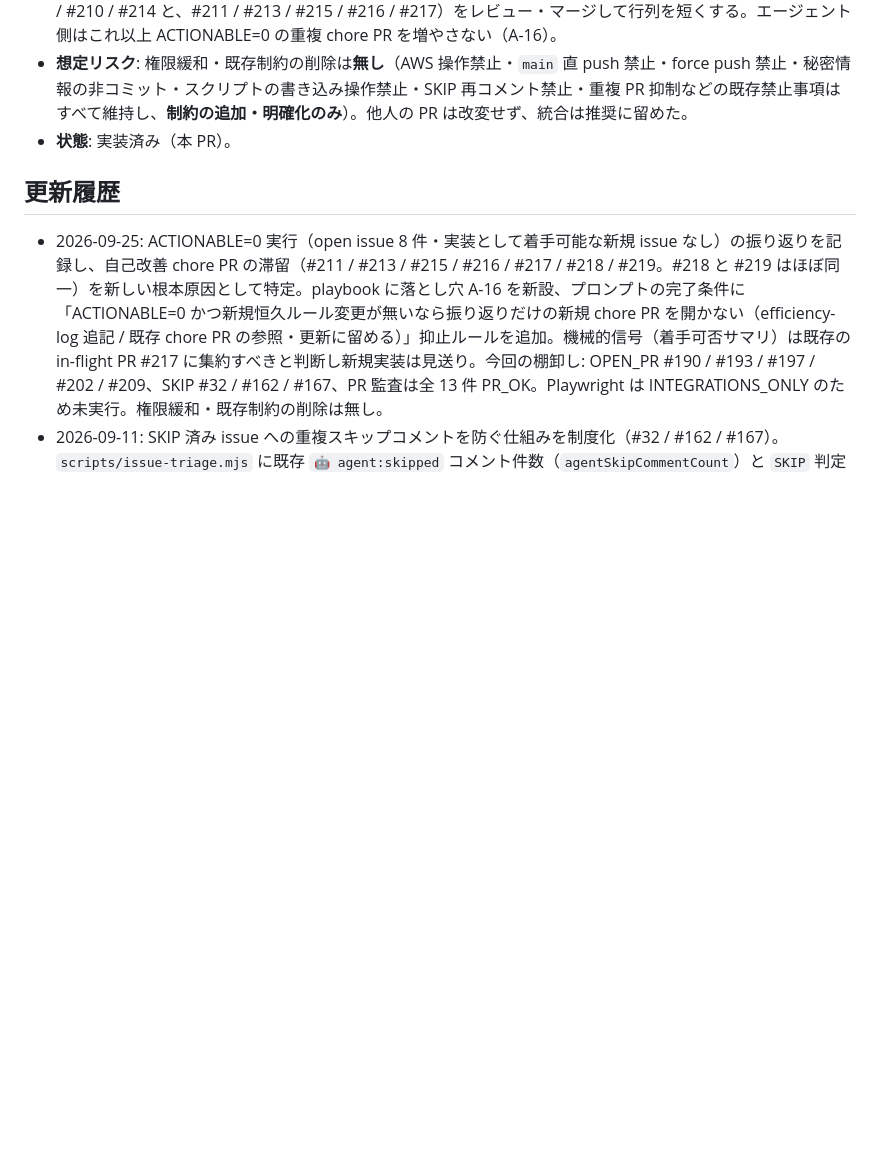
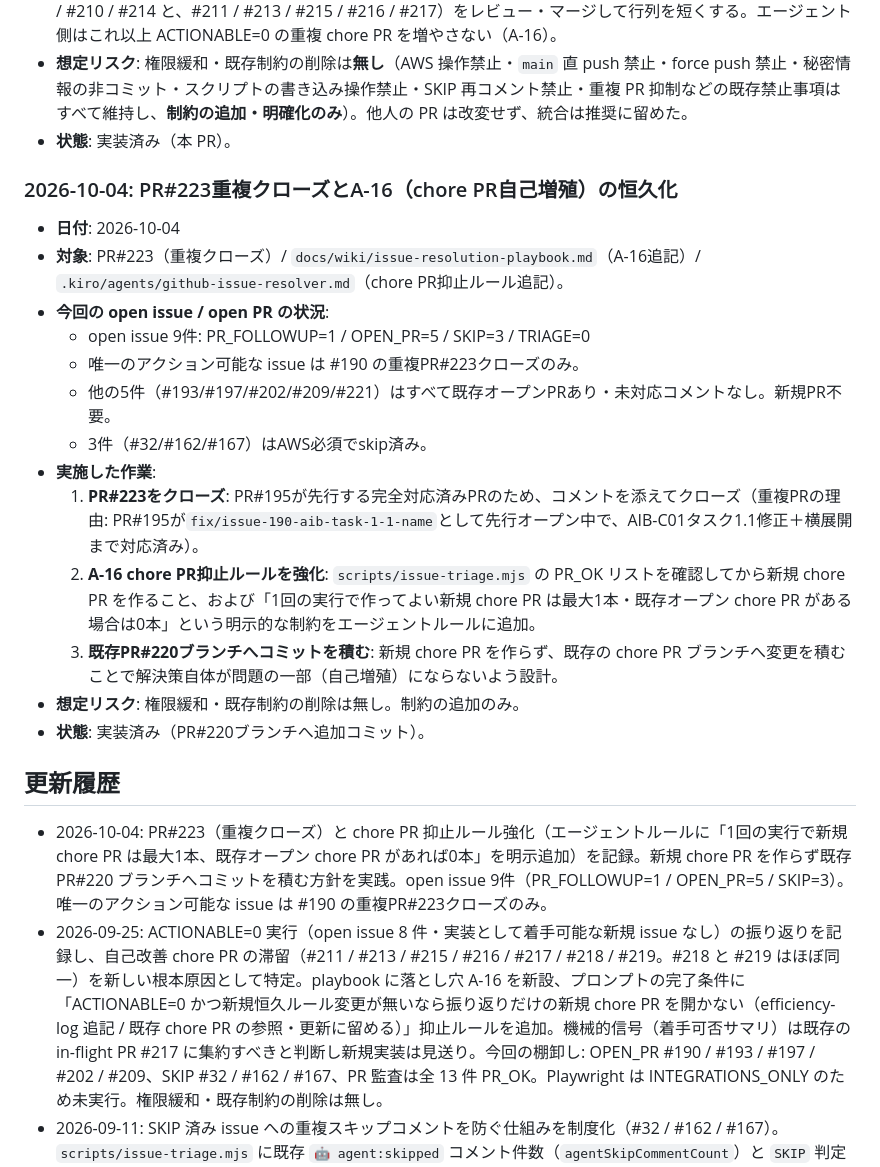
Before and after one commit to Kenta-Matsuda/Kenta-Matsuda.github.io-aws-study, a Markdown page: docs/wiki/efficiency-log.md, the part around one of its changes. Rendered like a GitHub page; blank space fills up the shorter version.

Commit message:
chore: A-16(chore PR自己増殖)を playbook/efficiency-log/エージェントルールへ恒久化
PR#223をクローズ（PR#195との重複）し、chore PR が自己増殖して
同じ問題を繰り返す落とし穴（A-16）に関するルールを3箇所に強化した。

- docs/wiki/efficiency-log.md: 2026-10-04 レトロスペクティブ追加
  （PR#223重複クローズ・A-16強化の記録）
- docs/wiki/issue-resolution-playbook.md: 2026-10-04 更新履歴追加
  （chore PR 最大1本制約の恒久化）
- .kiro/agents/github-issue-resolver.md: 新規 chore PR 抑止ゲートを明示強化
  （「1回の実行で新規 chore PR は最大1本、既存オープン chore PR があれば0本」）

新規 chore PR を作らず既存 PR#220 ブランチへ積むことで、
解決策が問題の一部にならないよう設計した。

```diff
--- a/docs/wiki/efficiency-log.md
+++ b/docs/wiki/efficiency-log.md
@@ -341,8 +341,25 @@
 - **想定リスク**: 権限緩和・既存制約の削除は**無し**（AWS 操作禁止・`main` 直 push 禁止・force push 禁止・秘密情報の非コミット・スクリプトの書き込み操作禁止・SKIP 再コメント禁止・重複 PR 抑制などの既存禁止事項はすべて維持し、**制約の追加・明確化のみ**）。他人の PR は改変せず、統合は推奨に留めた。
 - **状態**: 実装済み（本 PR）。
 
+### 2026-10-04: PR#223重複クローズとA-16（chore PR自己増殖）の恒久化
+
+- **日付**: 2026-10-04
+- **対象**: PR#223（重複クローズ）/ `docs/wiki/issue-resolution-playbook.md`（A-16追記）/ `.kiro/agents/github-issue-resolver.md`（chore PR抑止ルール追記）。
+- **今回の open issue / open PR の状況**:
+  - open issue 9件: PR_FOLLOWUP=1 / OPEN_PR=5 / SKIP=3 / TRIAGE=0
+  - 唯一のアクション可能な issue は #190 の重複PR#223クローズのみ。
+  - 他の5件（#193/#197/#202/#209/#221）はすべて既存オープンPRあり・未対応コメントなし。新規PR不要。
+  - 3件（#32/#162/#167）はAWS必須でskip済み。
+- **実施した作業**:
+  1. **PR#223をクローズ**: PR#195が先行する完全対応済みPRのため、コメントを添えてクローズ（重複PRの理由: PR#195が`fix/issue-190-aib-task-1-1-name`として先行オープン中で、AIB-C01タスク1.1修正＋横展開まで対応済み）。
+  2. **A-16 chore PR抑止ルールを強化**: `scripts/issue-triage.mjs` の PR_OK リストを確認してから新規 chore PR を作ること、および「1回の実行で作ってよい新規 chore PR は最大1本・既存オープン chore PR がある場合は0本」という明示的な制約をエージェントルールに追加。
+  3. **既存PR#220ブランチへコミットを積む**: 新規 chore PR を作らず、既存の chore PR ブランチへ変更を積むことで解決策自体が問題の一部（自己増殖）にならないよう設計。
+- **想定リスク**: 権限緩和・既存制約の削除は無し。制約の追加のみ。
+- **状態**: 実装済み（PR#220ブランチへ追加コミット）。
+
 ## 更新履歴
 
+- 2026-10-04: PR#223（重複クローズ）と chore PR 抑止ルール強化（エージェントルールに「1回の実行で新規 chore PR は最大1本、既存オープン chore PR があれば0本」を明示追加）を記録。新規 chore PR を作らず既存 PR#220 ブランチへコミットを積む方針を実践。open issue 9件（PR_FOLLOWUP=1 / OPEN_PR=5 / SKIP=3）。唯一のアクション可能な issue は #190 の重複PR#223クローズのみ。
 - 2026-09-25: ACTIONABLE=0 実行（open issue 8 件・実装として着手可能な新規 issue なし）の振り返りを記録し、自己改善 chore PR の滞留（#211 / #213 / #215 / #216 / #217 / #218 / #219。#218 と #219 はほぼ同一）を新しい根本原因として特定。playbook に落とし穴 A-16 を新設、プロンプトの完了条件に「ACTIONABLE=0 かつ新規恒久ルール変更が無いなら振り返りだけの新規 chore PR を開かない（efficiency-log 追記 / 既存 chore PR の参照・更新に留める）」抑止ルールを追加。機械的信号（着手可否サマリ）は既存の in-flight PR #217 に集約すべきと判断し新規実装は見送り。今回の棚卸し: OPEN_PR #190 / #193 / #197 / #202 / #209、SKIP #32 / #162 / #167、PR 監査は全 13 件 PR_OK。Playwright は INTEGRATIONS_ONLY のため未実行。権限緩和・既存制約の削除は無し。
 - 2026-09-11: SKIP 済み issue への重複スキップコメントを防ぐ仕組みを制度化（#32 / #162 / #167）。`scripts/issue-triage.mjs` に既存 `🤖 agent:skipped` コメント件数（`agentSkipCommentCount`）と `SKIP` 判定への再コメント不要助言（`reSkipAdvice`）を追加（読み取り専用は維持）。プロンプトに「SKIP には再コメントしない・再コメントは RECHECK のときだけ」を明文化し、playbook に落とし穴 A-15 と決定表 SKIP 行の追記を行った。あわせて現在の landscape（クライアント側 8 件は PR 化済みで滞留、AWS ブロックの 3 件は要人間対応でキューが枯れている）を振り返りとして記録。権限緩和は無し。
 - 2026-09-10: issue #194 対応として、PR への作業証跡（キャプチャ）添付を制度化した自己拡張エントリを追記。PR テンプレート（`## Testing`）・プロンプトの「検証」節・playbook の新設節に、UI 変更時の before / after キャプチャ添付と、ブラウザ不在環境での再現手順（`node dev-server.mjs`・URL / 画面・変更点）明記の切り分けを恒久ルール化。既存制約の緩和は無し（タスクリスト記法禁止も維持）。
```
Also changed, not shown: other parts of docs/wiki/efficiency-log.md (+1 -1 lines), .kiro/agents/github-issue-resolver.md (+1 -0 lines), docs/wiki/issue-resolution-playbook.md (+2 -1 lines).
